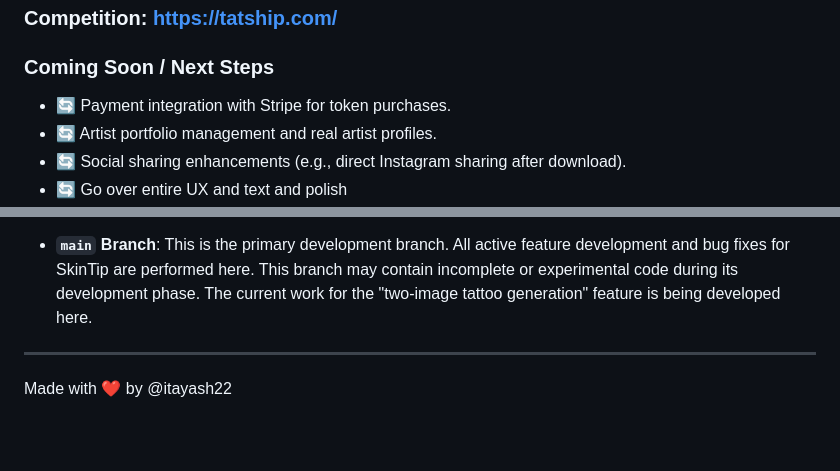
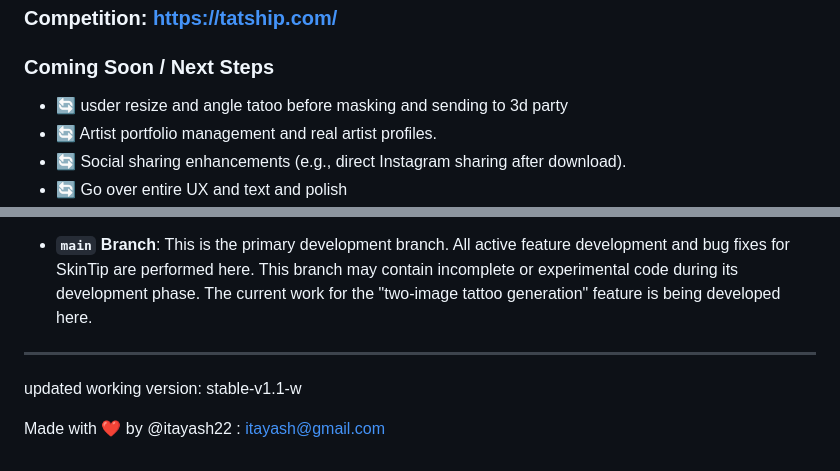
Before and after one commit to itayash22/SkinTip, a Markdown page: README.md, 2 parts joined by grey strips. Drawn GitHub-style; blank space fills up the shorter version.

```diff
--- a/README.md
+++ b/README.md
@@ -84,7 +84,7 @@ SkinTip operates on a token system to manage AI generation costs.
 ### Competition: https://tatship.com/
 
 ### Coming Soon / Next Steps
-* 🔄 Payment integration with Stripe for token purchases.
+* 🔄 usder resize and angle tatoo before masking and sending to 3d party
 * 🔄 Artist portfolio management and real artist profiles.
 * 🔄 Social sharing enhancements (e.g., direct Instagram sharing after download).
 * 🔄 Go over entire UX and text and polish
@@ -120,5 +120,6 @@ SkinTip operates on a token system to manage AI generation costs.
 * **`main` Branch**: This is the primary development branch. All active feature development and bug fixes for SkinTip are performed here. This branch may contain incomplete or experimental code during its development phase. The current work for the "two-image tattoo generation" feature is being developed here.
 
 ---
+updated working version: stable-v1.1-w
 
-Made with ❤️ by @itayash22
+Made with ❤️ by @itayash22 : itayash@gmail.com
```
